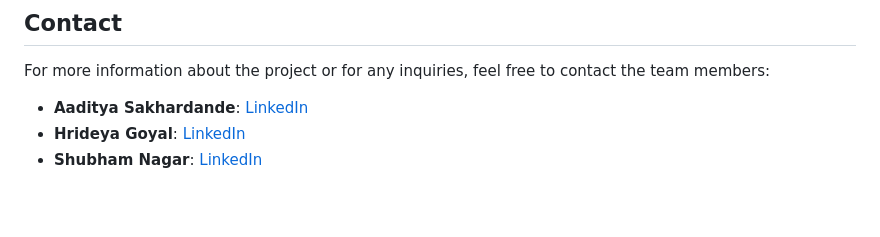
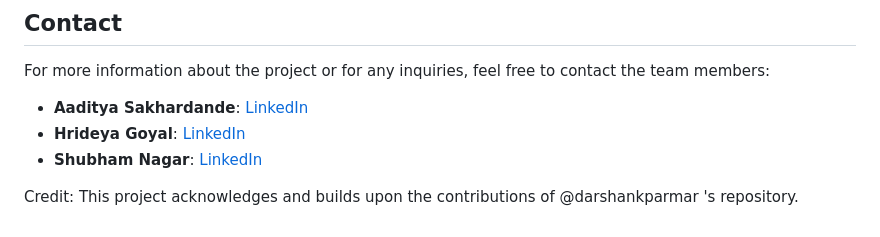
Before and after one commit to Aaditya1103/Online-Canteen, a Markdown page: README.md, the part around the change. GitHub-like rendering; blank space fills up the shorter version.

```diff
--- a/README.md
+++ b/README.md
@@ -82,3 +82,5 @@ For more information about the project or for any inquiries, feel free to contac
 - **Aaditya Sakhardande**: [LinkedIn](https://in.linkedin.com/in/aaditya-sakhardande-980668206)
 - **Hrideya Goyal**: [LinkedIn](https://in.linkedin.com/in/hrideya-goyal-8a568a231)
 - **Shubham Nagar**: [LinkedIn](https://in.linkedin.com/in/shubham-nagar-65b4a6206)
+
+Credit: This project acknowledges and builds upon the contributions of @darshankparmar 's repository.
```
